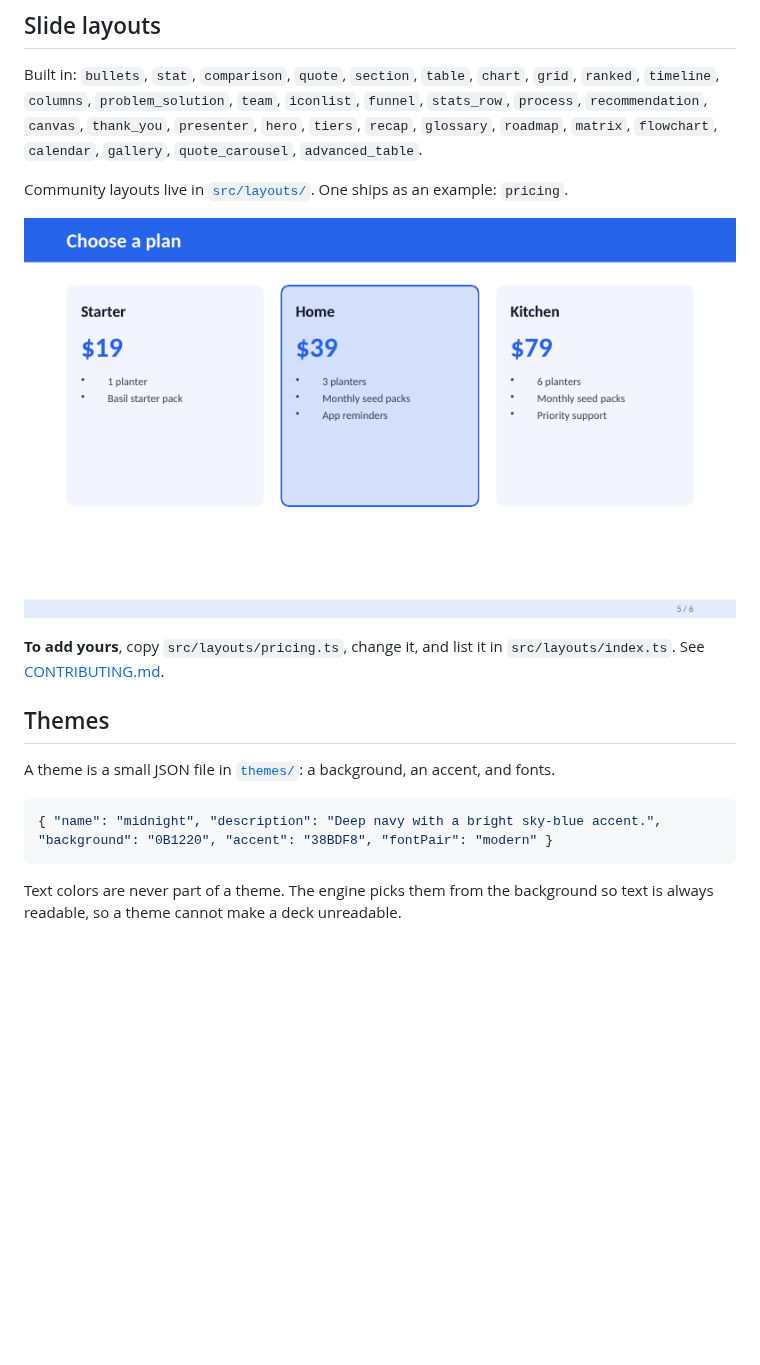
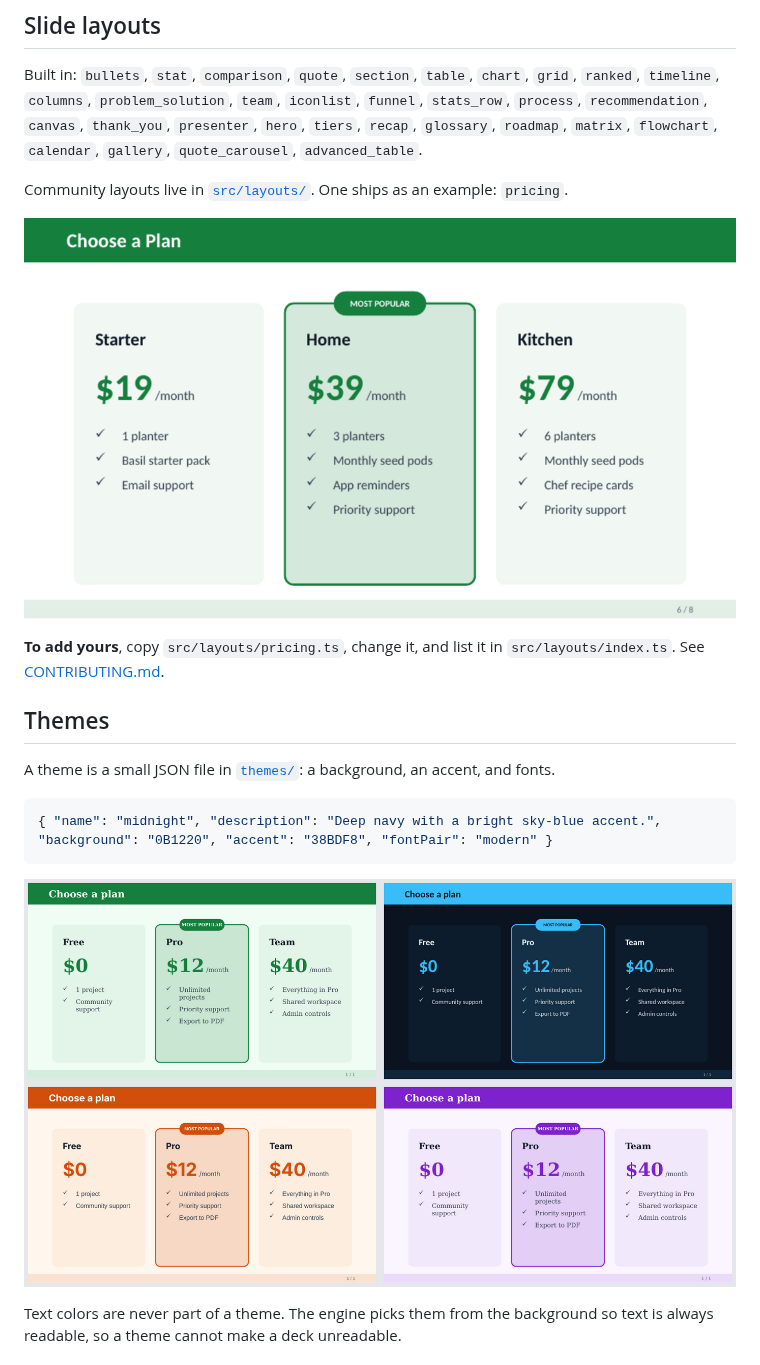
Before and after one commit to lahonsourav/ail-files, a Markdown page: README.md, the part around one of its changes. Rendered like a GitHub page; pictures changed too: gallery/pricing.png, gallery/themes.png (added); blank space fills up the shorter version.

````diff
--- a/README.md
+++ b/README.md
@@ -64,6 +64,8 @@ A theme is a small JSON file in [`themes/`](themes): a background, an accent, an
 { "name": "midnight", "description": "Deep navy with a bright sky-blue accent.", "background": "0B1220", "accent": "38BDF8", "fontPair": "modern" }
 ```
 
+![The same slide in four themes](gallery/themes.png)
+
 Text colors are never part of a theme. The engine picks them from the background so text is always readable, so a theme cannot make a deck unreadable.
 
 ### Make a theme from a PowerPoint file
````
Also changed, not shown: other parts of README.md (+3 -1 lines), gallery/overview.png (added), gallery/report.png, gallery/slides.png (deleted), 3 other files.
